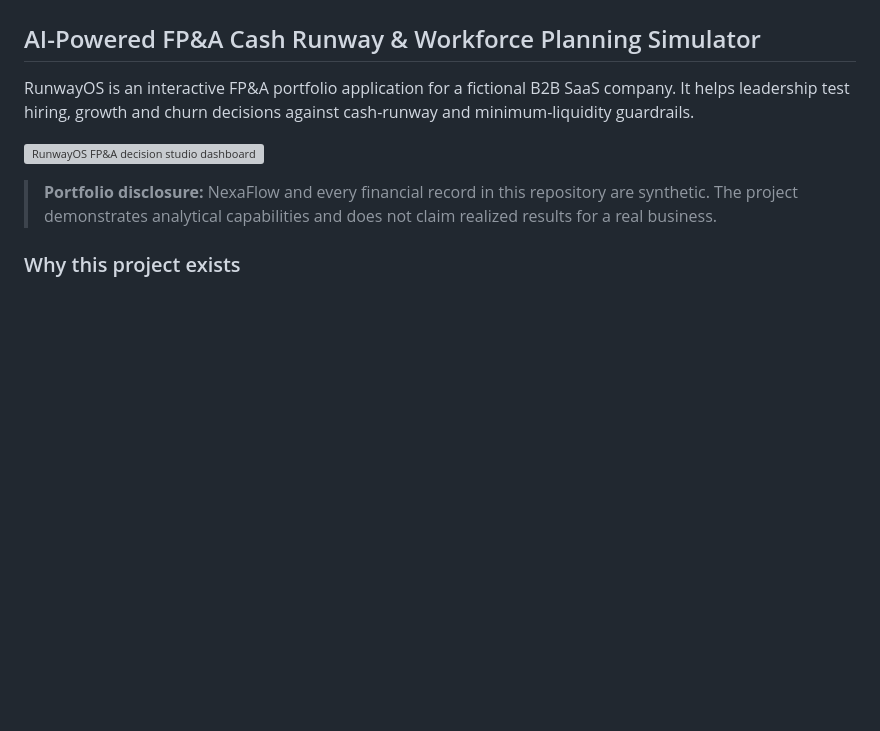
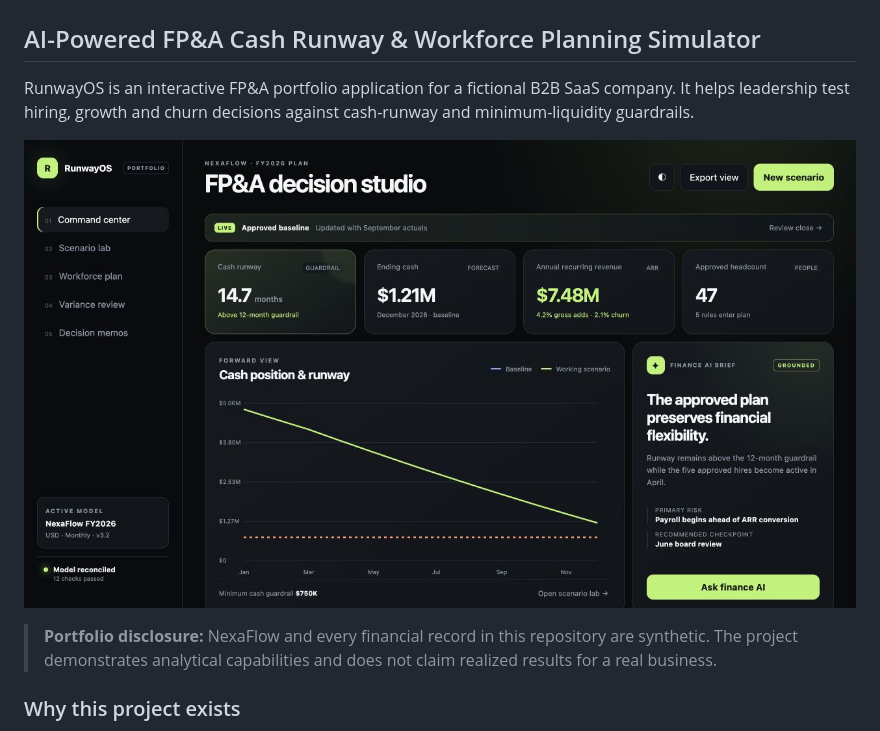
Before and after one commit to ayushdaga04/RunwayOS-AI-Governed-FP-A-Decision-Studio, a Markdown page: README.md, the part around the change. Drawn GitHub-style; blank space fills up the shorter version; grey boxes are pictures that could not be loaded.

Commit message:
Correct image path for dashboard preview
Fix typo in image asset path in README.md.

```diff
--- a/README.md
+++ b/README.md
@@ -4,7 +4,7 @@
 
 RunwayOS is an interactive FP&A portfolio application for a fictional B2B SaaS company. It helps leadership test hiring, growth and churn decisions against cash-runway and minimum-liquidity guardrails.
 
-![RunwayOS FP&A decision studio dashboard](assets/dashboard-preview.jpg)
+![RunwayOS FP&A decision studio dashboard](assests/dashboard-preview.jpg)
 
 > **Portfolio disclosure:** NexaFlow and every financial record in this repository are synthetic. The project demonstrates analytical capabilities and does not claim realized results for a real business.
 
```
